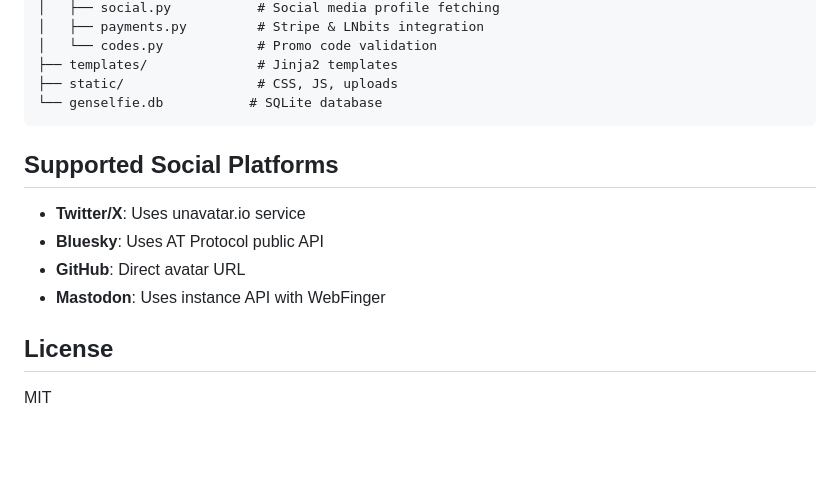
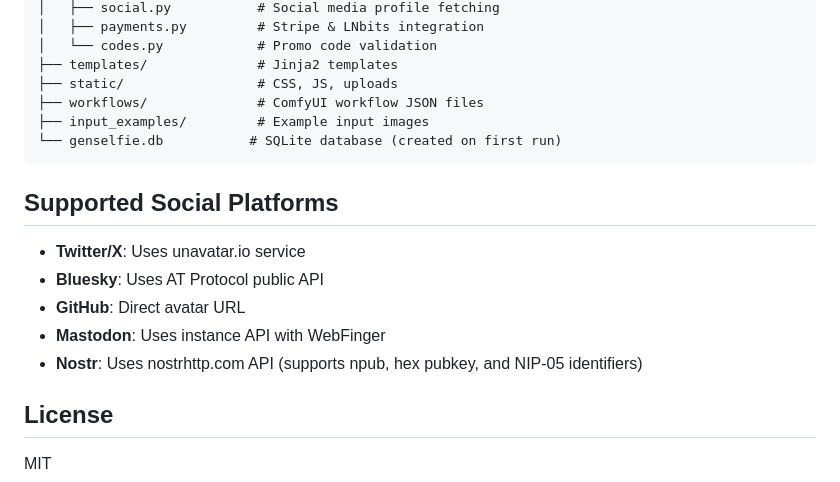
Before and after one commit to ValyrianTech/genselfie, a Markdown page: README.md, the part around one of its changes. GitHub-like rendering; blank space fills up the shorter version.

````diff
--- a/README.md
+++ b/README.md
@@ -89,7 +110,9 @@ GenSelfie/
 │   └── codes.py            # Promo code validation
 ├── templates/              # Jinja2 templates
 ├── static/                 # CSS, JS, uploads
-└── genselfie.db           # SQLite database
+├── workflows/              # ComfyUI workflow JSON files
+├── input_examples/         # Example input images
+└── genselfie.db           # SQLite database (created on first run)
 ```
 
 ## Supported Social Platforms
@@ -98,6 +121,7 @@ GenSelfie/
 - **Bluesky**: Uses AT Protocol public API
 - **GitHub**: Direct avatar URL
 - **Mastodon**: Uses instance API with WebFinger
+- **Nostr**: Uses nostrhttp.com API (supports npub, hex pubkey, and NIP-05 identifiers)
 
 ## License
 
````
Also changed, not shown: other parts of README.md (+30 -9 lines).
